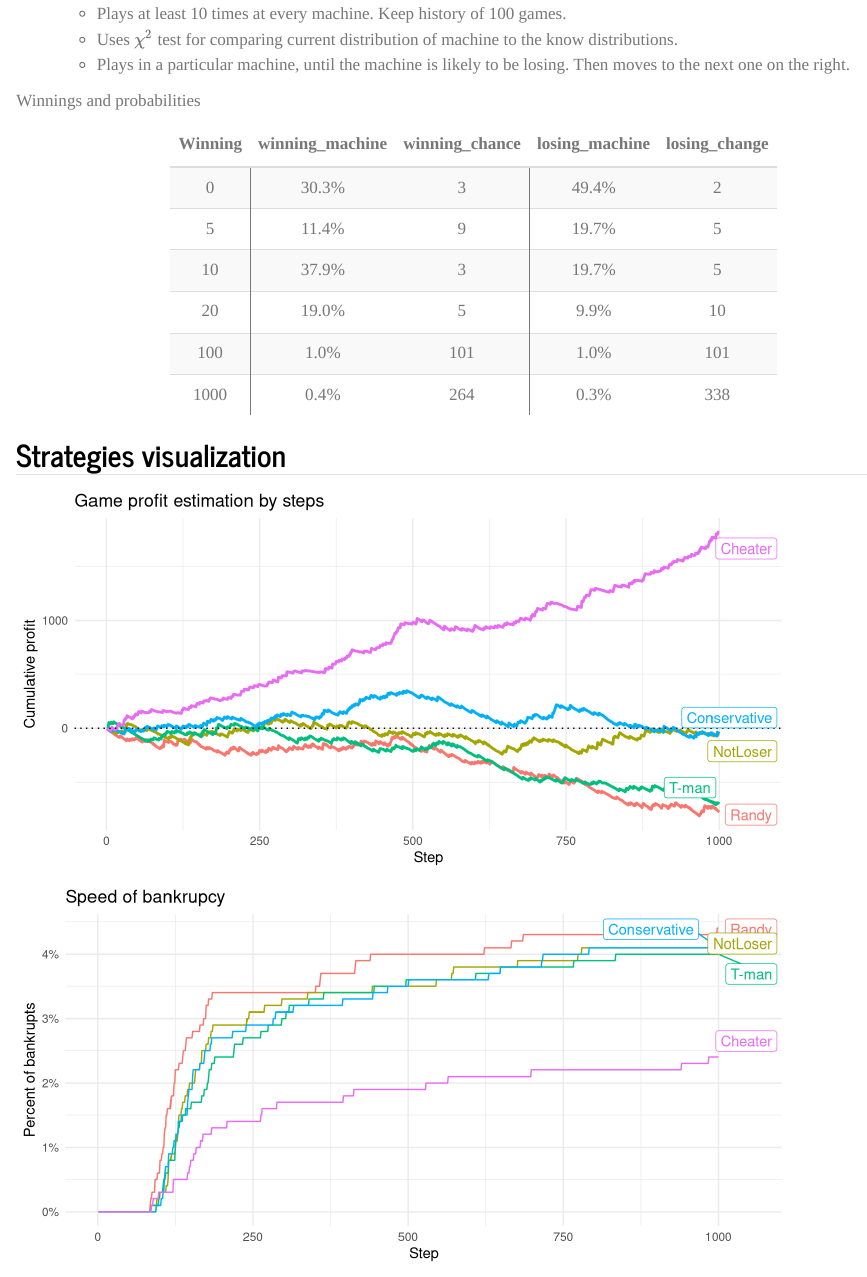
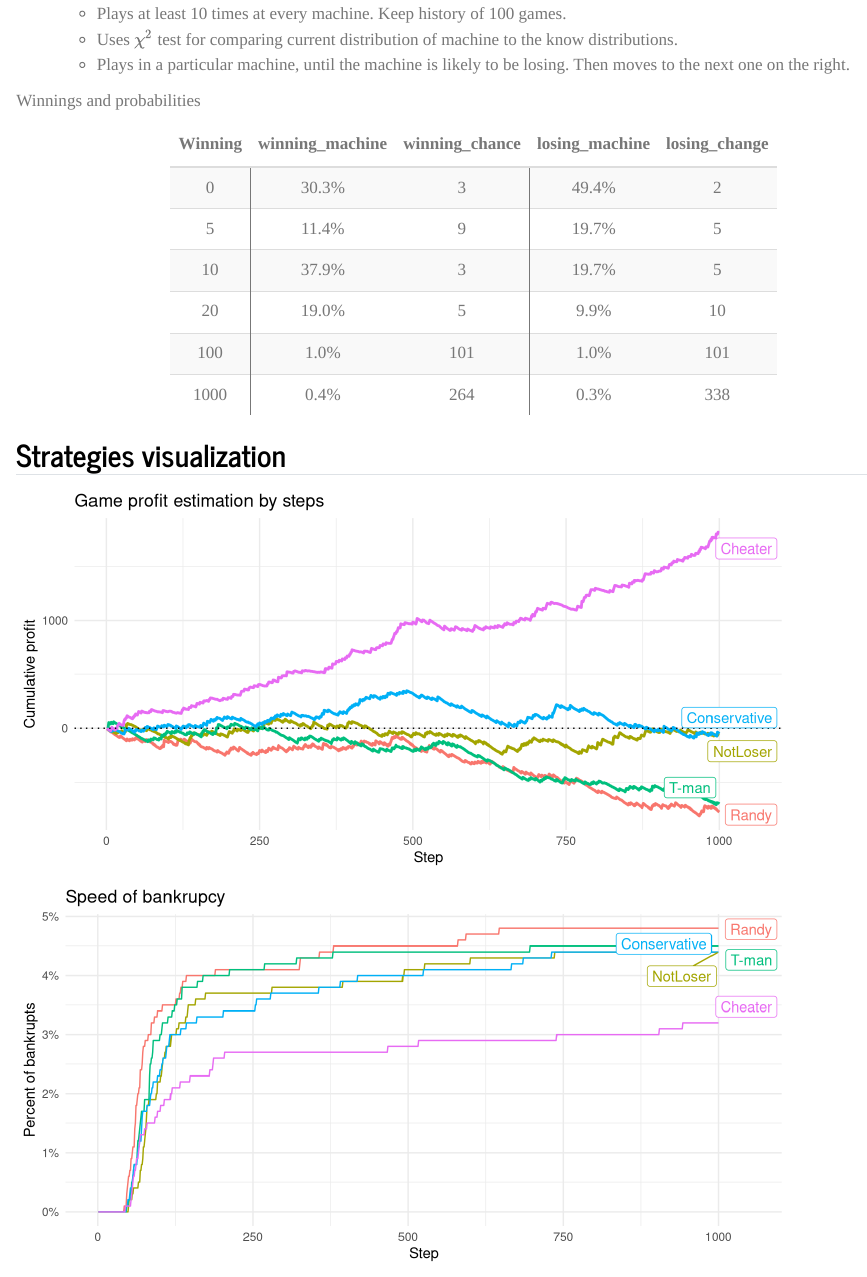
Before and after one commit to pyrogn/gamblingR, a Quarto document (report/CSR.qmd): the page in a window 1100 px wide, from 2020 px down. Rendered offline with R 4.5, knitr and Pandoc in place of Quarto, with nearby package versions; code that draws random numbers runs with fixed seeds of ours; some code elsewhere in the file could not run offline.

```diff
--- a/R/constants.R
+++ b/R/constants.R
@@ -2,7 +2,7 @@
 
 
 price <- 10 # price of one game
-cash <- 500 # cash of player at the start
+cash <- 300 # cash of player at the start
 n_bandits <- 10 # total number of machines
 
 # change distribution after this number of games
--- a/R/plots.R
+++ b/R/plots.R
@@ -125,16 +127,15 @@
     geom_errorbarh(aes(xmin = lb, xmax = hb)) +
     labs(
       x = "Average profit per a game", y = "Strategy",
-      title = "Comparison of expected profit from a game"
+      title = TeX(paste0("Comparison of expected profit from a game. ",
+      "$\\alpha$ = 95%"))
     ) +
     theme_minimal() +
     scale_x_continuous(breaks = seq(-2, 2, .2)) +
     geom_vline(xintercept = 0, color = "red", alpha = 0.8)
 }
 
-plot_expected_profit(profit_ci)
-
-
+# plot_expected_profit(profit_ci)
 
 
 # Остаток на балансе в ходе игры
@@ -159,15 +160,17 @@
     ) +
     scale_color_discrete(guide = FALSE)
 }
-plot_left_on_step(rewards_at_step)
+# plot_left_on_step(rewards_at_step)
 
 
 # Процент банкротов на определенном шаге
 
-plot_bankrupcy = function(n_bankrupt_at_step) {
+plot_bankrupcy <- function(n_bankrupt_at_step) {
   n_bankrupt_at_step |>
     mutate_strategy() |>
-    mutate(label = ifelse(step == n_steps, as.character(strategy), NA)) |>
+    mutate(label = ifelse(
+      step == n_steps, as.character(strategy), NA
+    )) |>
     ggplot(aes(x = step, y = prop, color = strategy)) +
     geom_line() +
     theme_minimal() +
@@ -178,12 +181,12 @@
     ) +
     scale_y_continuous(labels = scales::percent) +
     geom_label_repel(aes(label = label),
-                     nudge_x = 50,
-                     na.rm = TRUE
+      nudge_x = 50,
+      na.rm = TRUE
     ) +
     scale_color_discrete(guide = FALSE)
 }
-plot_bankrupcy(n_bankrupt_at_step)
+# plot_bankrupcy(n_bankrupt_at_step)
 
 
 # Про индексы и специфику выбора
@@ -215,8 +218,10 @@
     ) |>
     ungroup() |>
     mutate(position_look = if_else( # maybe edit position
-      abs(rel_position) < 300, rel_position, NA
+      -30 <= rel_position & rel_position <= 300,
+      rel_position, NA
     )) |>
+    filter(!is.na(position_look)) |>
     select(index, step_n, position_look)
 
 
@@ -229,7 +234,6 @@
   res <- history_changes |>
     inner_join(choice_at_step, by = "step_n") |>
     mutate(is_target = as.numeric(index == choice)) |>
-    filter(!is.na(position_look)) |>
     group_by(position_look) |>
     summarise(n = n(), target_hit = sum(is_target))
   res
@@ -237,19 +241,31 @@
 
 
 
-# position_hits_list <- sim_data |>
-#   map(~ map_dfr(., get_hits_on_position) |>
-#     group_by(position_look) |>
-#     summarize(prop_hit = sum(target_hit) / sum(n))) |>
-#   suppressMessages()
-#
-# position_hits_list |>
-#   bind_rows(.id = "strategy") |>
-#   ggplot(aes(x = position_look, y = prop_hit, color = strategy)) +
-#   geom_line()
+position_hits_df <- sim_data |>
+  map(~ map_dfr(., get_hits_on_position) |>
+    group_by(position_look) |>
+    summarize(prop_hit = sum(target_hit) / sum(n)))|>
+  bind_rows(.id = "strategy") |>
+  suppressMessages()
 
+plot_hitting_target <- function(position_hits_df) {
+  position_hits_df |>
+    mutate_strategy() |>
+    ggplot(aes(x = position_look, y = prop_hit, color = strategy)) +
+    geom_line() +
+    geom_vline(xintercept = 0, linewidth = 1, color = "red") +
+    theme_minimal() +
+    scale_y_continuous(labels = scales::percent) +
+    scale_x_continuous(breaks = seq(-200, 300, 20)) +
+    labs(
+      x = "Relative step to winning machine change",
+      y = "Proportion hits to winning machine",
+      title = "Speed of finding a winning machine"
+    )
+}
+# plot_hitting_target(position_hits_df)
 
-# Добавить график с дисперсией выбора
+# График с дисперсией выбора
 
 uniq_elems_slide <- function(vec) {
   slide_dbl(
@@ -270,6 +286,20 @@
   map(~ tibble(average_lookout = .) |> mutate(step = row_number())) |>
   bind_rows(.id = "strategy")
 
-# uniq_ind_data |>
-#   ggplot(aes(x = step, y = average_lookout, color = strategy)) +
-#   geom_line()
+plot_machine_diversity <- function(uniq_ind_data) {
+  uniq_ind_data |>
+    mutate_strategy() |>
+    ggplot(aes(x = step, y = average_lookout, color = strategy)) +
+    geom_line() +
+    theme_minimal() +
+    labs(
+      x = "Step",
+      title = TeX(glue(
+        "Machines diversity in step $\\pm$ 10 steps"
+      )),
+      y = "Avg number of machines"
+    ) +
+    coord_cartesian(ylim = c(1, n_bandits)) +
+    scale_y_continuous(breaks = 1:n_bandits)
+}
+# plot_machine_diversity(uniq_ind_data)
```
Also changed, not shown: report/CSR.qmd (+10 -2 lines), README.md, report/CSR.html, report/CSR_files/figure-html/unnamed-chunk-4-1.png, report/CSR_files/figure-html/unnamed-chunk-5-1.png, report/CSR_files/figure-html/unnamed-chunk-6-1.png, report/CSR_files/figure-html/unnamed-chunk-7-1.png, report/CSR_files/figure-html/unnamed-chunk-8-1.png (added), report/CSR_files/figure-html/unnamed-chunk-9-1.png (added), R/plots.R (2 more changed lines).
